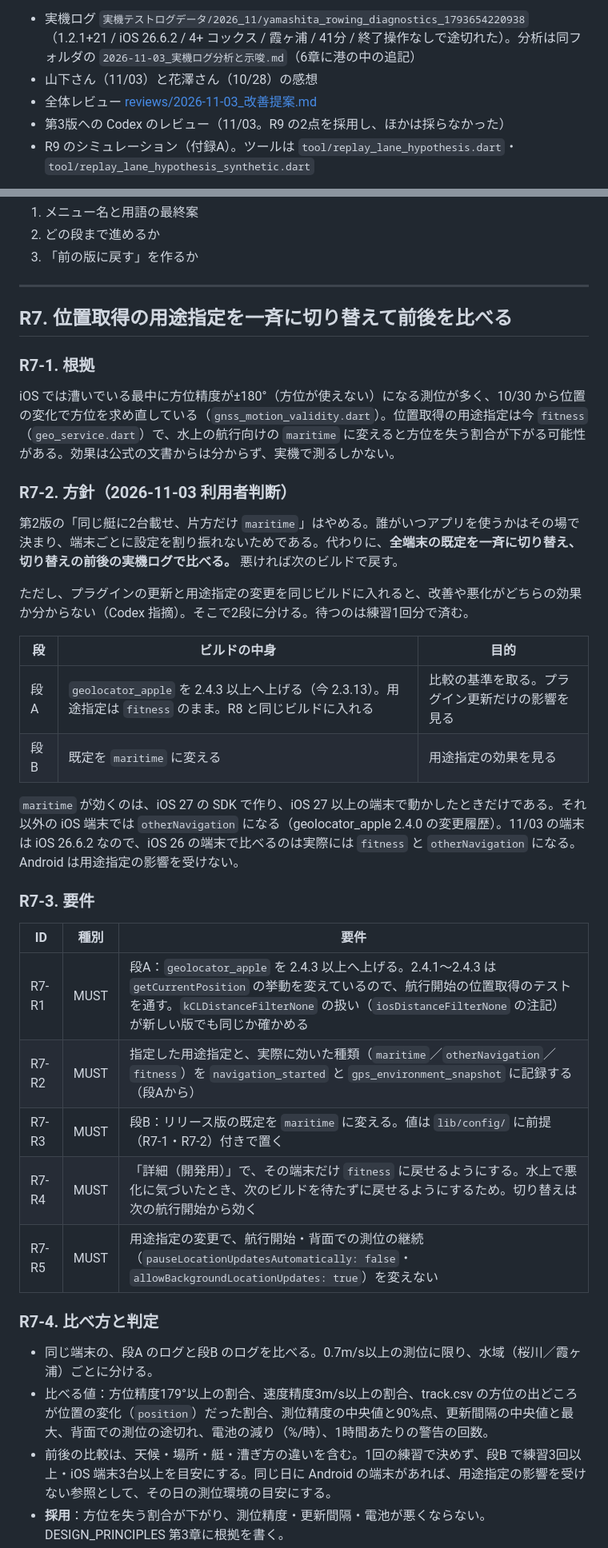
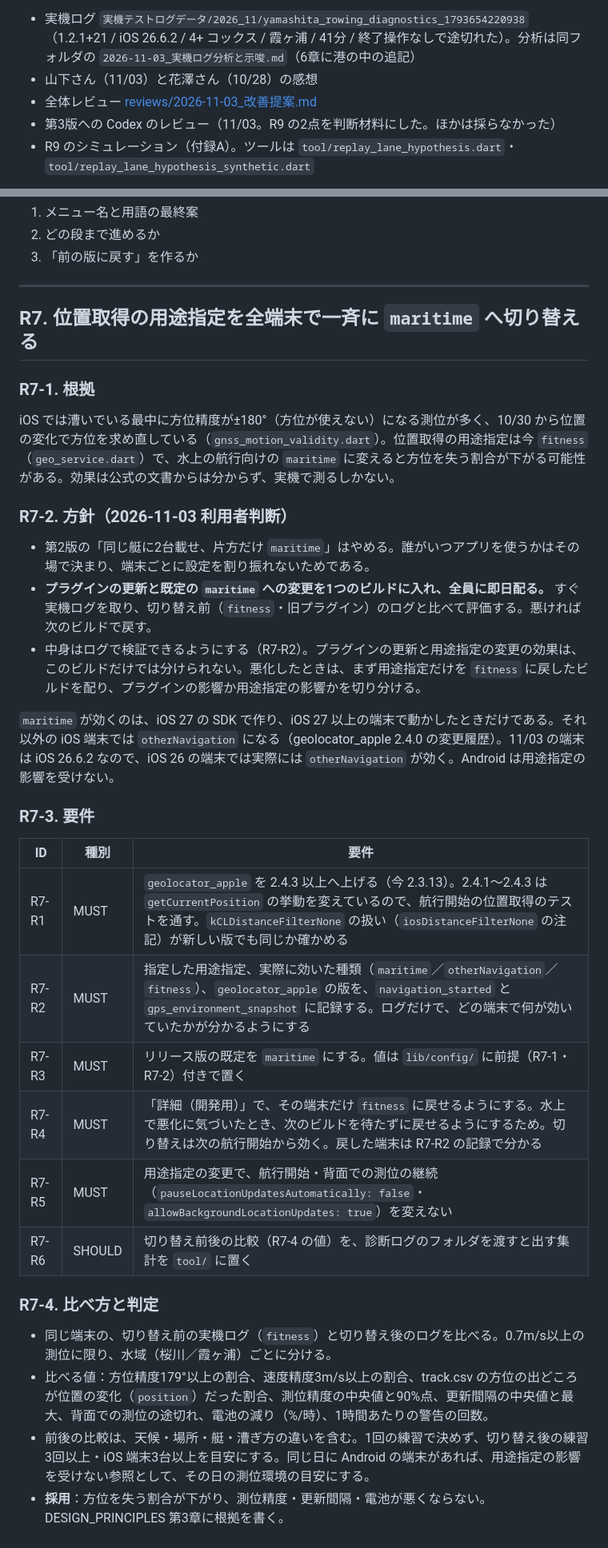
Before and after one commit to kochirow/rowing-navigator-tsukuba, a Markdown page: docs/要件定義_2026-11-03_実機ログとレビューに基づく改善.md, 2 parts joined by grey strips. Shown at 80% size. GitHub-like rendering.

```diff
--- a/docs/要件定義_2026-11-03_実機ログとレビューに基づく改善.md
+++ b/docs/要件定義_2026-11-03_実機ログとレビューに基づく改善.md
@@ -5,7 +5,7 @@
 - 実機ログ `実機テストログデータ/2026_11/yamashita_rowing_diagnostics_1793654220938`（1.2.1+21 / iOS 26.6.2 / 4+ コックス / 霞ヶ浦 / 41分 / 終了操作なしで途切れた）。分析は同フォルダの `2026-11-03_実機ログ分析と示唆.md`（6章に港の中の追記）
 - 山下さん（11/03）と花澤さん（10/28）の感想
 - 全体レビュー [reviews/2026-11-03_改善提案.md](reviews/2026-11-03_改善提案.md)
-- 第3版への Codex のレビュー（11/03。R9 の2点を採用し、ほかは採らなかった）
+- 第3版への Codex のレビュー（11/03。R9 の2点を判断材料にした。ほかは採らなかった）
 - R9 のシミュレーション（付録A）。ツールは `tool/replay_lane_hypothesis.dart`・`tool/replay_lane_hypothesis_synthetic.dart`
 
 上位規範：[DESIGN_PRINCIPLES.md](DESIGN_PRINCIPLES.md) 第1・2章と [CLAUDE.md](../CLAUDE.md) の不変条件13項目。食い違ったらそちらを優先する。
@@ -299,7 +299,7 @@
 
 ---
 
-## R7. 位置取得の用途指定を一斉に切り替えて前後を比べる
+## R7. 位置取得の用途指定を全端末で一斉に `maritime` へ切り替える
 
 ### R7-1. 根拠
 
@@ -307,30 +307,26 @@ iOS では漕いでいる最中に方位精度が±180°（方位が使えない
 
 ### R7-2. 方針（2026-11-03 利用者判断）
 
-第2版の「同じ艇に2台載せ、片方だけ `maritime`」はやめる。誰がいつアプリを使うかはその場で決まり、端末ごとに設定を割り振れないためである。代わりに、**全端末の既定を一斉に切り替え、切り替えの前後の実機ログで比べる。** 悪ければ次のビルドで戻す。
+- 第2版の「同じ艇に2台載せ、片方だけ `maritime`」はやめる。誰がいつアプリを使うかはその場で決まり、端末ごとに設定を割り振れないためである。
+- **プラグインの更新と既定の `maritime` への変更を1つのビルドに入れ、全員に即日配る。** すぐ実機ログを取り、切り替え前（`fitness`・旧プラグイン）のログと比べて評価する。悪ければ次のビルドで戻す。
+- 中身はログで検証できるようにする（R7-R2）。プラグインの更新と用途指定の変更の効果は、このビルドだけでは分けられない。悪化したときは、まず用途指定だけを `fitness` に戻したビルドを配り、プラグインの影響か用途指定の影響かを切り分ける。
 
-ただし、プラグインの更新と用途指定の変更を同じビルドに入れると、改善や悪化がどちらの効果か分からない（Codex 指摘）。そこで2段に分ける。待つのは練習1回分で済む。
-
-| 段 | ビルドの中身 | 目的 |
-| --- | --- | --- |
-| 段A | `geolocator_apple` を 2.4.3 以上へ上げる（今 2.3.13）。用途指定は `fitness` のまま。R8 と同じビルドに入れる | 比較の基準を取る。プラグイン更新だけの影響を見る |
-| 段B | 既定を `maritime` に変える | 用途指定の効果を見る |
-
-`maritime` が効くのは、iOS 27 の SDK で作り、iOS 27 以上の端末で動かしたときだけである。それ以外の iOS 端末では `otherNavigation` になる（geolocator_apple 2.4.0 の変更履歴）。11/03 の端末は iOS 26.6.2 なので、iOS 26 の端末で比べるのは実際には `fitness` と `otherNavigation` になる。Android は用途指定の影響を受けない。
+`maritime` が効くのは、iOS 27 の SDK で作り、iOS 27 以上の端末で動かしたときだけである。それ以外の iOS 端末では `otherNavigation` になる（geolocator_apple 2.4.0 の変更履歴）。11/03 の端末は iOS 26.6.2 なので、iOS 26 の端末では実際には `otherNavigation` が効く。Android は用途指定の影響を受けない。
 
 ### R7-3. 要件
 
 | ID | 種別 | 要件 |
 | --- | --- | --- |
-| R7-R1 | MUST | 段A：`geolocator_apple` を 2.4.3 以上へ上げる。2.4.1〜2.4.3 は `getCurrentPosition` の挙動を変えているので、航行開始の位置取得のテストを通す。`kCLDistanceFilterNone` の扱い（`iosDistanceFilterNone` の注記）が新しい版でも同じか確かめる |
-| R7-R2 | MUST | 指定した用途指定と、実際に効いた種類（`maritime`／`otherNavigation`／`fitness`）を `navigation_started` と `gps_environment_snapshot` に記録する（段Aから） |
-| R7-R3 | MUST | 段B：リリース版の既定を `maritime` に変える。値は `lib/config/` に前提（R7-1・R7-2）付きで置く |
-| R7-R4 | MUST | 「詳細（開発用）」で、その端末だけ `fitness` に戻せるようにする。水上で悪化に気づいたとき、次のビルドを待たずに戻せるようにするため。切り替えは次の航行開始から効く |
+| R7-R1 | MUST | `geolocator_apple` を 2.4.3 以上へ上げる（今 2.3.13）。2.4.1〜2.4.3 は `getCurrentPosition` の挙動を変えているので、航行開始の位置取得のテストを通す。`kCLDistanceFilterNone` の扱い（`iosDistanceFilterNone` の注記）が新しい版でも同じか確かめる |
+| R7-R2 | MUST | 指定した用途指定、実際に効いた種類（`maritime`／`otherNavigation`／`fitness`）、`geolocator_apple` の版を、`navigation_started` と `gps_environment_snapshot` に記録する。ログだけで、どの端末で何が効いていたかが分かるようにする |
+| R7-R3 | MUST | リリース版の既定を `maritime` にする。値は `lib/config/` に前提（R7-1・R7-2）付きで置く |
+| R7-R4 | MUST | 「詳細（開発用）」で、その端末だけ `fitness` に戻せるようにする。水上で悪化に気づいたとき、次のビルドを待たずに戻せるようにするため。切り替えは次の航行開始から効く。戻した端末は R7-R2 の記録で分かる |
 | R7-R5 | MUST | 用途指定の変更で、航行開始・背面での測位の継続（`pauseLocationUpdatesAutomatically: false`・`allowBackgroundLocationUpdates: true`）を変えない |
+| R7-R6 | SHOULD | 切り替え前後の比較（R7-4 の値）を、診断ログのフォルダを渡すと出す集計を `tool/` に置く |
 
 ### R7-4. 比べ方と判定
 
-- 同じ端末の、段A のログと段B のログを比べる。0.7m/s以上の測位に限り、水域（桜川／霞ヶ浦）ごとに分ける。
+- 同じ端末の、切り替え前の実機ログ（`fitness`）と切り替え後のログを比べる。0.7m/s以上の測位に限り、水域（桜川／霞ヶ浦）ごとに分ける。
 - 比べる値：方位精度179°以上の割合、速度精度3m/s以上の割合、track.csv の方位の出どころが位置の変化（`position`）だった割合、測位精度の中央値と90%点、更新間隔の中央値と最大、背面での測位の途切れ、電池の減り（%/時）、1時間あたりの警告の回数。
-- 前後の比較は、天候・場所・艇・漕ぎ方の違いを含む。1回の練習で決めず、段B で練習3回以上・iOS 端末3台以上を目安にする。同じ日に Android の端末があれば、用途指定の影響を受けない参照として、その日の測位環境の目安にする。
+- 前後の比較は、天候・場所・艇・漕ぎ方の違いを含む。1回の練習で決めず、切り替え後の練習3回以上・iOS 端末3台以上を目安にする。同じ日に Android の端末があれば、用途指定の影響を受けない参照として、その日の測位環境の目安にする。
 - **採用**：方位を失う割合が下がり、測位精度・更新間隔・電池が悪くならない。DESIGN_PRINCIPLES 第3章に根拠を書く。
```
Also changed, not shown: other parts of docs/要件定義_2026-11-03_実機ログとレビューに基づく改善.md (+21 -65 lines).
